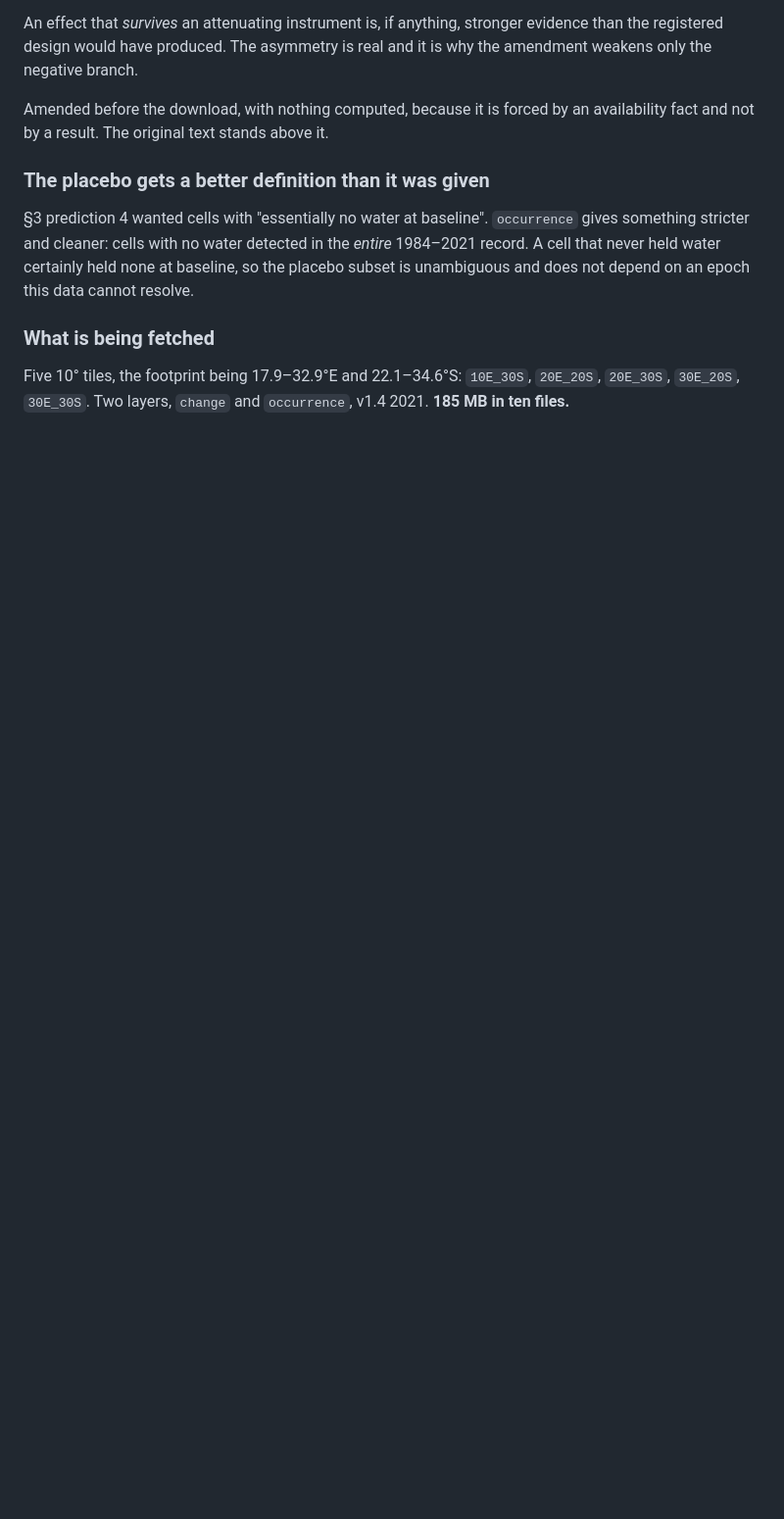
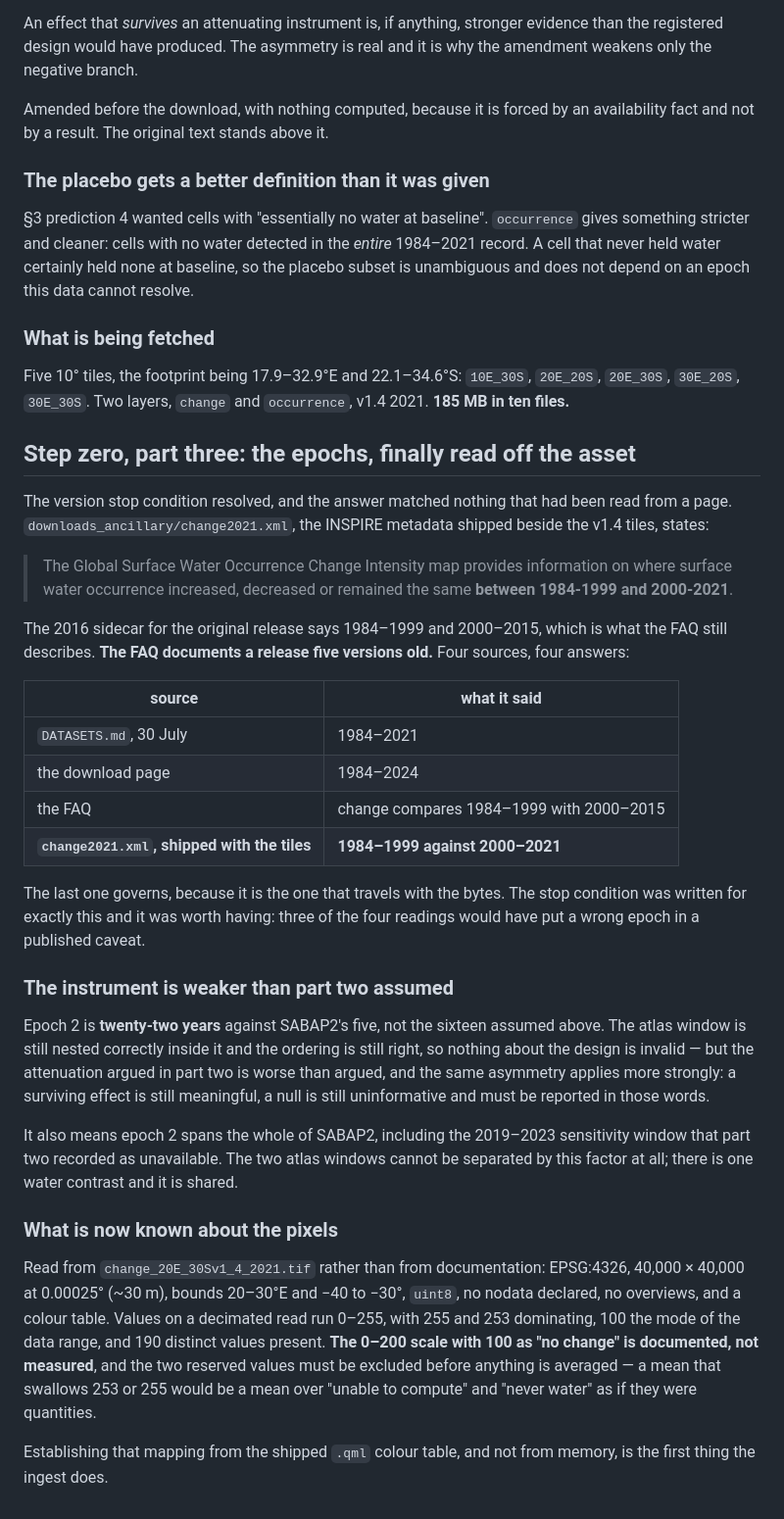
Before and after one commit to JacpAbt/migratlas, a Markdown page: docs/methods/phase1g-water.md, the part around the change. Shown at 98% size. Rendered like a GitHub page; blank space fills up the shorter version.

Commit message:
The tiles disagree with the FAQ about their own epochs
Step zero part three, and the version stop condition earned its place. The INSPIRE sidecar shipped
beside the v1.4 tiles says the change layer compares 1984-1999 against 2000-2021. The FAQ says
2000-2015 -- that is the 2016 sidecar, five versions old. DATASETS.md said 1984-2021 and the download
page says 1984-2024.

Four sources, four answers. The one that travels with the bytes governs, and three of the other four
readings would have put a wrong epoch into a published caveat.

The instrument is weaker than part two assumed: epoch 2 is twenty-two years against the atlas's five,
not sixteen. The nesting and the ordering are still right so the design is not invalid, but the
attenuation is worse and the asymmetry registered in part two applies harder -- a surviving effect
still means something, a null still means 'not detectable with this instrument' and must say so.

It also means one water contrast is shared across both SABAP2 windows, so this factor cannot
distinguish the primary window from the sensitivity even in principle.

From the raster itself rather than from documentation: EPSG:4326, 40,000 square at 0.00025 degrees,
uint8, no declared nodata, no overviews, a colour table, and 190 distinct values with 253 and 255
dominating. The 0-200 scale with 100 as no-change is documented and not yet measured, and those two
reserved values have to be excluded before anything is averaged -- a mean that swallows 'unable to
compute' and 'never water' as quantities would be nonsense. Reading that mapping off the shipped
colour table is the ingest's first job.

185 MB in /mnt/a/jrc-gsw, ten files, checksummed on arrival.

```diff
--- a/docs/methods/phase1g-water.md
+++ b/docs/methods/phase1g-water.md
@@ -233,3 +233,50 @@ depend on an epoch this data cannot resolve.
 
 Five 10° tiles, the footprint being 17.9–32.9°E and 22.1–34.6°S: `10E_30S`, `20E_20S`, `20E_30S`,
 `30E_20S`, `30E_30S`. Two layers, `change` and `occurrence`, v1.4 2021. **185 MB in ten files.**
+
+## Step zero, part three: the epochs, finally read off the asset
+
+The version stop condition resolved, and the answer matched nothing that had been read from a page.
+`downloads_ancillary/change2021.xml`, the INSPIRE metadata shipped beside the v1.4 tiles, states:
+
+> The Global Surface Water Occurrence Change Intensity map provides information on where surface
+> water occurrence increased, decreased or remained the same **between 1984-1999 and 2000-2021**.
+
+The 2016 sidecar for the original release says 1984–1999 and 2000–2015, which is what the FAQ still
+describes. **The FAQ documents a release five versions old.** Four sources, four answers:
+
+| source | what it said |
+| --- | --- |
+| `DATASETS.md`, 30 July | 1984–2021 |
+| the download page | 1984–2024 |
+| the FAQ | change compares 1984–1999 with 2000–2015 |
+| **`change2021.xml`, shipped with the tiles** | **1984–1999 against 2000–2021** |
+
+The last one governs, because it is the one that travels with the bytes. The stop condition was
+written for exactly this and it was worth having: three of the four readings would have put a wrong
+epoch in a published caveat.
+
+### The instrument is weaker than part two assumed
+
+Epoch 2 is **twenty-two years** against SABAP2's five, not the sixteen assumed above. The atlas
+window is still nested correctly inside it and the ordering is still right, so nothing about the
+design is invalid — but the attenuation argued in part two is worse than argued, and the same
+asymmetry applies more strongly: a surviving effect is still meaningful, a null is still
+uninformative and must be reported in those words.
+
+It also means epoch 2 spans the whole of SABAP2, including the 2019–2023 sensitivity window that
+part two recorded as unavailable. The two atlas windows cannot be separated by this factor at all;
+there is one water contrast and it is shared.
+
+### What is now known about the pixels
+
+Read from `change_20E_30Sv1_4_2021.tif` rather than from documentation: EPSG:4326, 40,000 × 40,000 at
+0.00025° (~30 m), bounds 20–30°E and −40 to −30°, `uint8`, no nodata declared, no overviews, and a
+colour table. Values on a decimated read run 0–255, with 255 and 253 dominating, 100 the mode of the
+data range, and 190 distinct values present. **The 0–200 scale with 100 as "no change" is documented,
+not measured**, and the two reserved values must be excluded before anything is averaged — a mean
+that swallows 253 or 255 would be a mean over "unable to compute" and "never water" as if they were
+quantities.
+
+Establishing that mapping from the shipped `.qml` colour table, and not from memory, is the first
+thing the ingest does.
```
